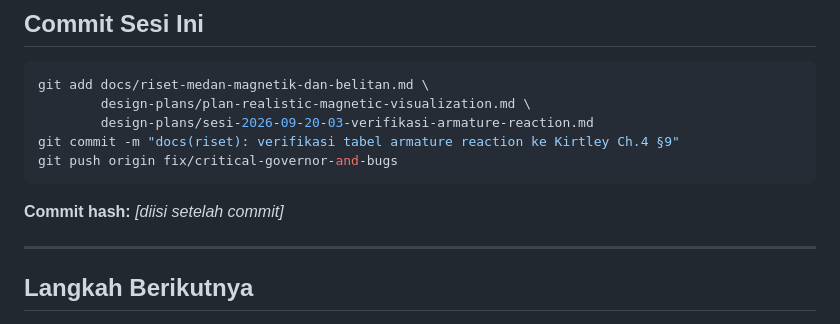
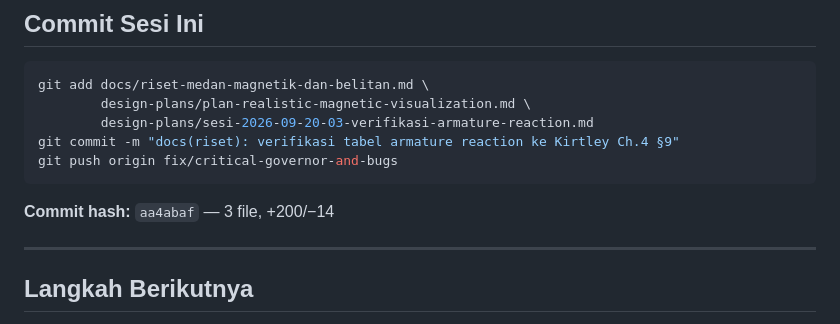
Before and after one commit to endetta/synchronous-gen-simulator, a Markdown page: design-plans/sesi-2026-09-20-03-verifikasi-armature-reaction.md, the part around the change. Rendered like a GitHub page.

Commit message:
docs(sesi): isi commit hash di log verifikasi armature reaction
Co-Authored-By: Claude Code <noreply@anthropic.com>

````diff
--- a/design-plans/sesi-2026-09-20-03-verifikasi-armature-reaction.md
+++ b/design-plans/sesi-2026-09-20-03-verifikasi-armature-reaction.md
@@ -127,7 +127,7 @@ git commit -m "docs(riset): verifikasi tabel armature reaction ke Kirtley Ch.4
 git push origin fix/critical-governor-and-bugs
 ```
 
-**Commit hash:** _[diisi setelah commit]_
+**Commit hash:** `aa4abaf` — 3 file, +200/−14
 
 ---
 
````
